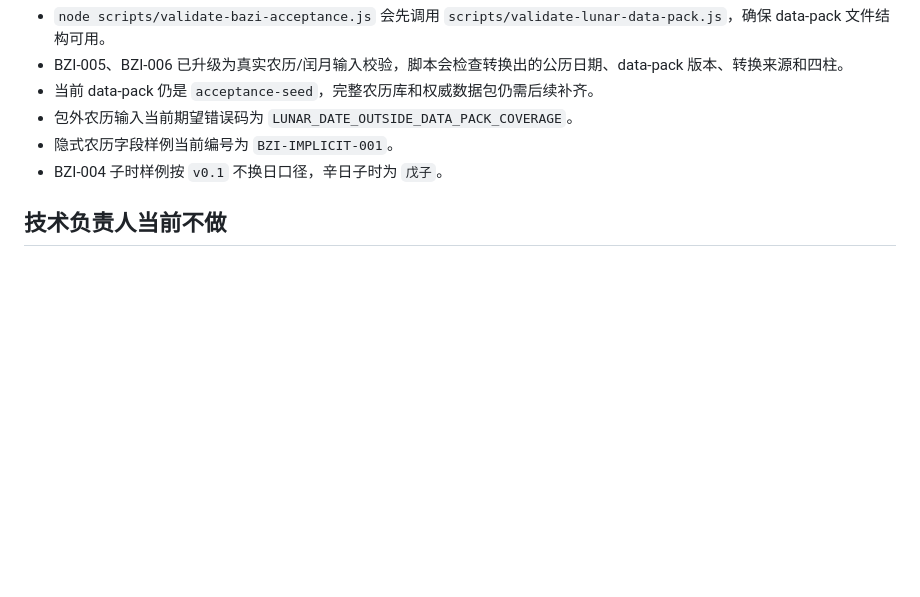
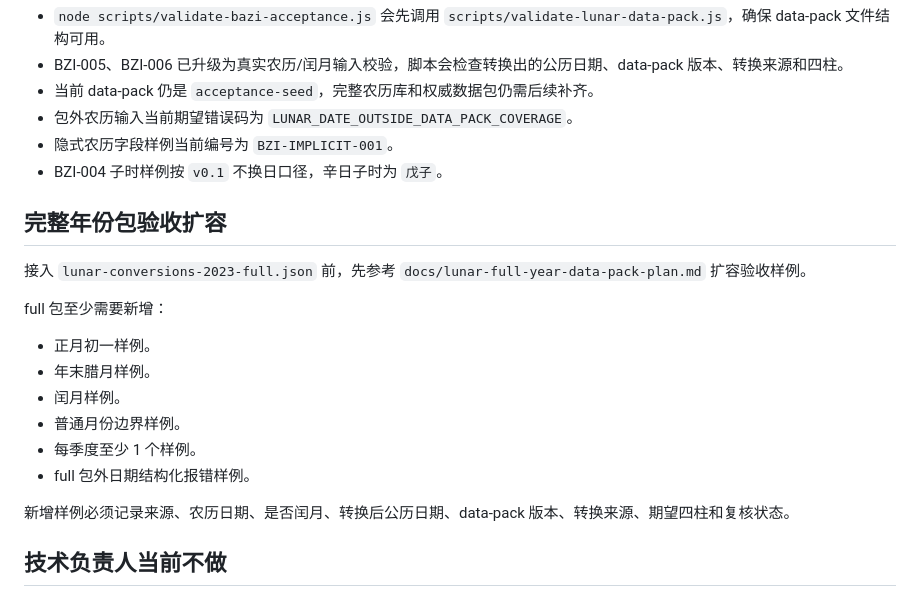
Before and after one commit to suwang002826-glitch/bazi-app, a Markdown page: docs/验收测试框架.md, the part around the change. Drawn GitHub-style; blank space fills up the shorter version.

Commit message:
Document full-year lunar acceptance expansion

```diff
--- a/docs/验收测试框架.md
+++ b/docs/验收测试框架.md
@@ -115,6 +115,21 @@ node scripts/validate-bazi-acceptance.js
 - 隐式农历字段样例当前编号为 `BZI-IMPLICIT-001`。
 - BZI-004 子时样例按 `v0.1` 不换日口径，辛日子时为 `戊子`。
 
+## 完整年份包验收扩容
+
+接入 `lunar-conversions-2023-full.json` 前，先参考 `docs/lunar-full-year-data-pack-plan.md` 扩容验收样例。
+
+full 包至少需要新增：
+
+- 正月初一样例。
+- 年末腊月样例。
+- 闰月样例。
+- 普通月份边界样例。
+- 每季度至少 1 个样例。
+- full 包外日期结构化报错样例。
+
+新增样例必须记录来源、农历日期、是否闰月、转换后公历日期、data-pack 版本、转换来源、期望四柱和复核状态。
+
 ## 技术负责人当前不做
 
 - 不自行补“正确答案”
```
